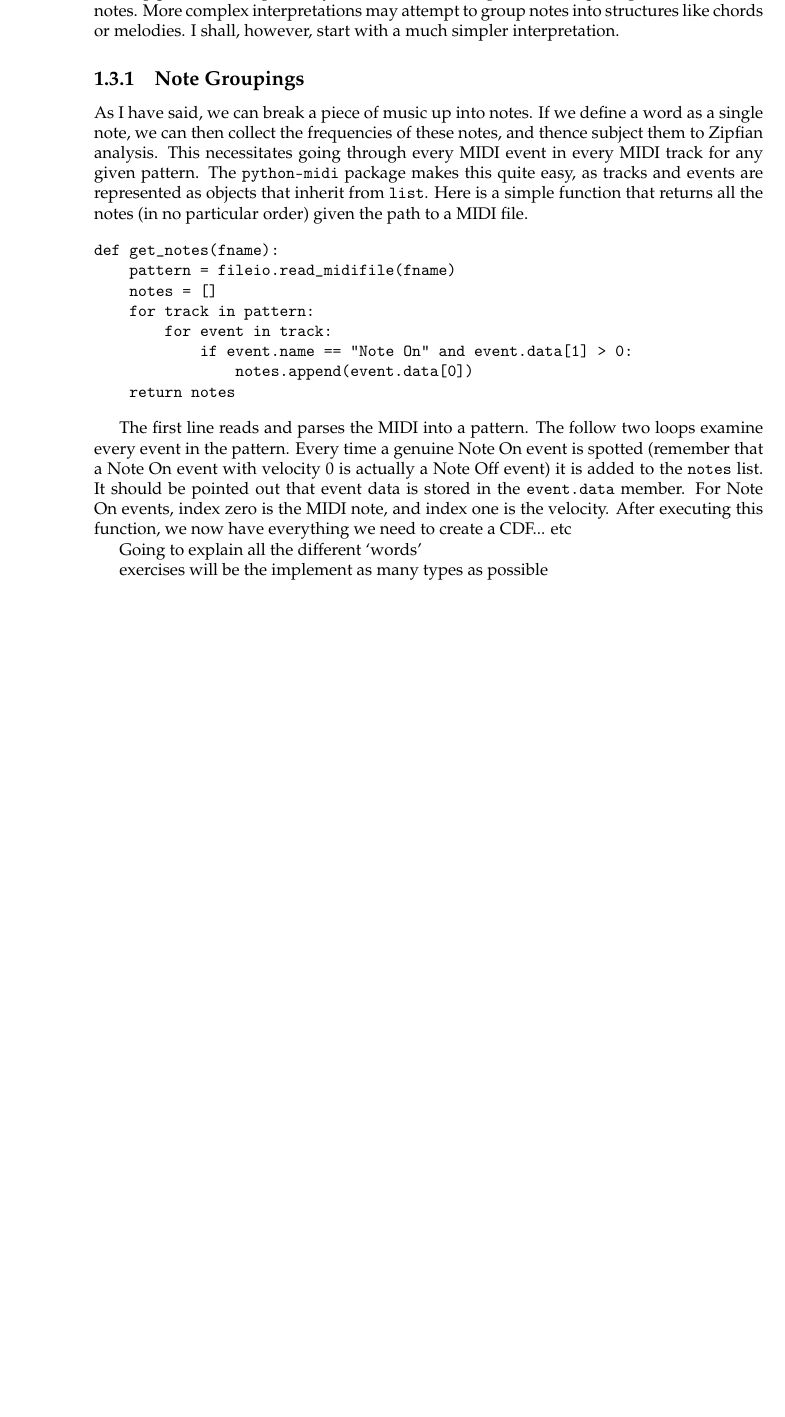
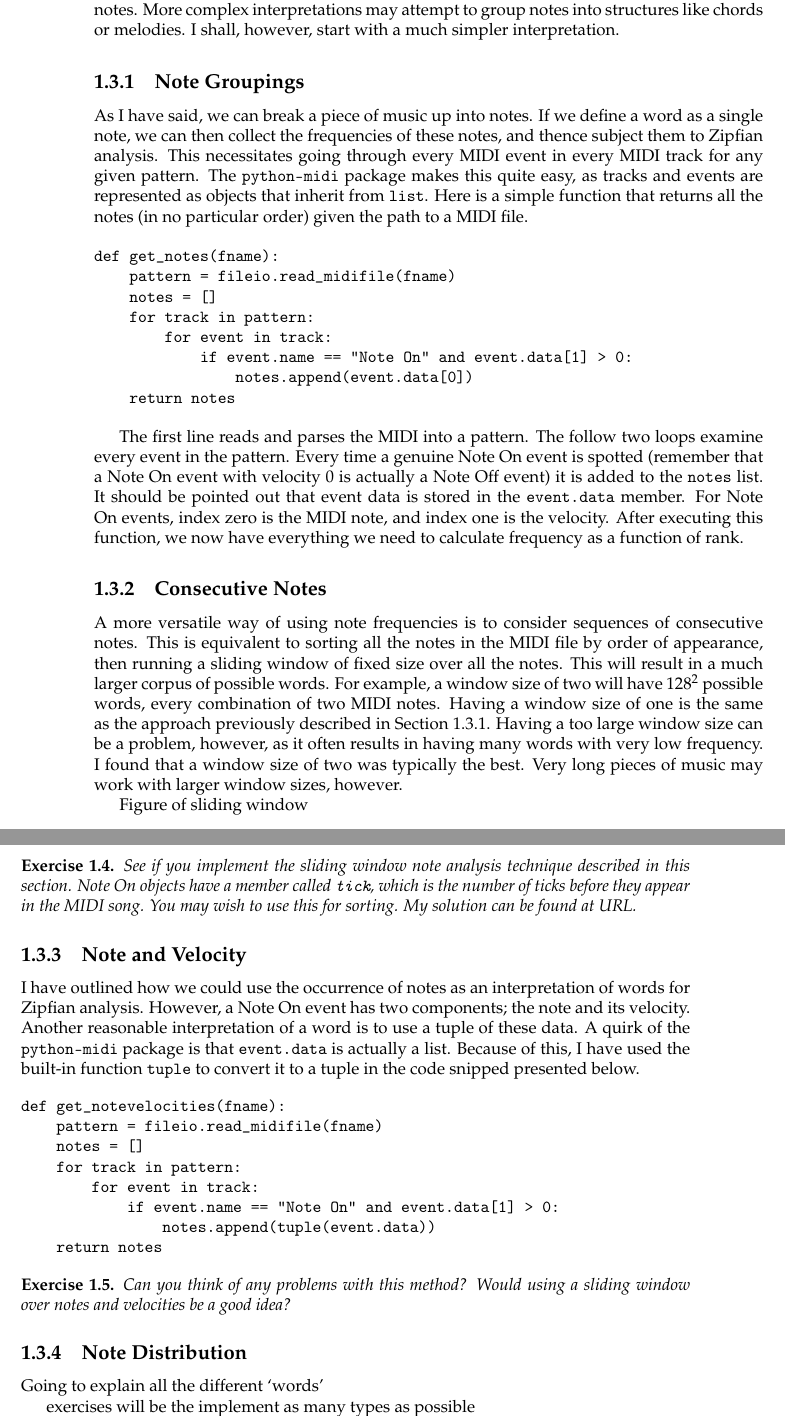
Before and after one commit to maltic/cits4403, a LaTeX thesis (Project/latex/book.tex): part of page 3 of 6 before the commit and two parts of pages 3 and 4 of 7 after it, the two joined at a grey line, cut so that both start at the same text, the shorter picture padded with empty space. Compiled offline with pdfLaTeX.

Commit message:
More sections

```diff
--- a/Project/latex/book.tex
+++ b/Project/latex/book.tex
@@ -141,6 +141,7 @@ Attempt to write a script that outputs the number of distinct notes in a MIDI fi
 Zipf's law refers to the frequency of words found in a large corpus of natural language. It is hard to see how the concept of a word could apply to musical compositions. Of course, any interpretation of a word in music is necessarily arbitrary and somewhat open to interpretation. Despite this, I shall now describe several feasible candidates. Clearly the most obviously irreducible component of a musical composition is the note. Building upon this starting point, one might analyse the velocities, lengths, or the spacing between similar notes. More complex interpretations may attempt to group notes into structures like chords or melodies. I shall, however, start with a much simpler interpretation.
 
 \subsection{Note Groupings}
+\label{sec:note_group}
 As I have said, we can break a piece of music up into notes. If we define a word as a single note, we can then collect the frequencies of these notes, and thence subject them to Zipfian analysis. This necessitates going through every MIDI event in every MIDI track for any given pattern. The \texttt{python-midi} package makes this quite easy, as tracks and events are represented as objects that inherit from \texttt{list}. Here is a simple function that returns all the notes (in no particular order) given the path to a MIDI file.
 
 \begin{verbatim}
@@ -154,7 +155,41 @@ def get_notes(fname):
     return notes
 \end{verbatim}
 
-The first line reads and parses the MIDI into a pattern. The follow two loops examine every event in the pattern. Every time a genuine Note On event is spotted (remember that a Note On event with velocity 0 is actually a Note Off event) it is added to the \texttt{notes} list. It should be pointed out that event data is stored in the \texttt{event.data} member. For Note On events, index zero is the MIDI note, and index one is the velocity. After executing this function, we now have everything we need to create a CDF... etc
+The first line reads and parses the MIDI into a pattern. The follow two loops examine every event in the pattern. Every time a genuine Note On event is spotted (remember that a Note On event with velocity 0 is actually a Note Off event) it is added to the \texttt{notes} list. It should be pointed out that event data is stored in the \texttt{event.data} member. For Note On events, index zero is the MIDI note, and index one is the velocity. After executing this function, we now have everything we need to calculate frequency as a function of rank.
+
+
+\subsection{Consecutive Notes}
+A more versatile way of using note frequencies is to consider sequences of consecutive notes. This is equivalent to sorting all the notes in the MIDI file by order of appearance, then running a sliding window of fixed size over all the notes. This will result in a much larger corpus of possible words. For example, a window size of two will have $128^2$ possible words, every combination of two MIDI notes. Having a window size of one is the same as the approach previously described in Section \ref{sec:note_group}. Having a too large window size can be a problem, however, as it often results in having many words with very low frequency. I found that a window size of two was typically the best. Very long pieces of music may work with larger window sizes, however.
+
+Figure of sliding window
+
+\begin{exercise}
+See if you implement the sliding window note analysis technique described in this section. Note On objects have a member called \texttt{tick}, which is the number of ticks before they appear in the MIDI song. You may wish to use this for sorting. My solution can be found at URL.
+\end{exercise}
+
+
+\subsection{Note and Velocity}
+I have outlined how we could use the occurrence of notes as an interpretation of words for Zipfian analysis. However, a Note On event has two components; the note and its velocity. Another reasonable interpretation of a word is to use a tuple of these data. A quirk of the \texttt{python-midi} package is that \texttt{event.data} is actually a list. Because of this, I have used the built-in function \texttt{tuple} to convert it to a tuple in the code snipped presented below.
+
+\begin{verbatim}
+def get_notevelocities(fname):
+    pattern = fileio.read_midifile(fname)
+    notes = []
+    for track in pattern:
+        for event in track:
+            if event.name == "Note On" and event.data[1] > 0:
+                notes.append(tuple(event.data))
+    return notes
+\end{verbatim}
+
+
+\begin{exercise}
+Can you think of any problems with this method? Would using a sliding window over notes and velocities be a good idea?
+\end{exercise}
+
+
+
+\subsection{Note Distribution}
 
 
 
```
Also changed, not shown: Project/latex/book.pdf, Project/latex/book.tex (2 more changed lines), 3 other files.
